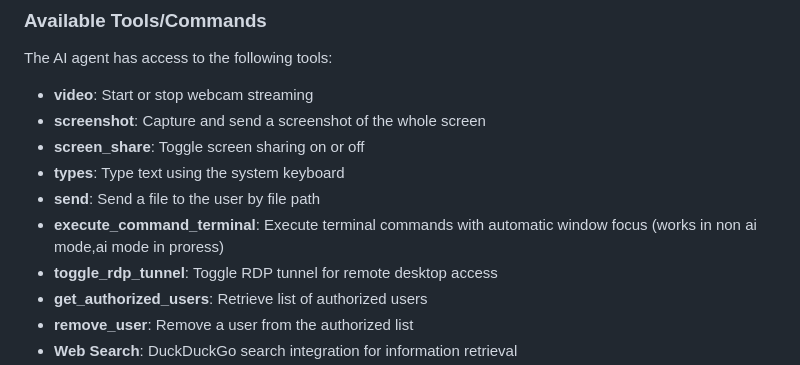
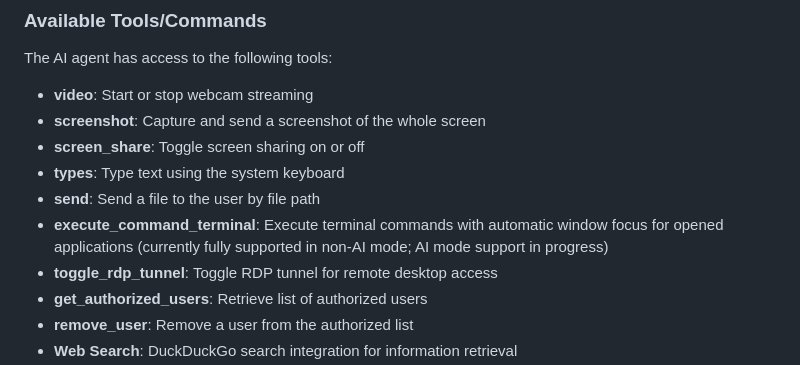
Before and after one commit to nazeem2001/windows_control_telegram, a Markdown page: README.md, the part around the change. GitHub-like rendering.

Commit message:
Update README.md to clarify functionality of execute_command_terminal tool in non-AI and AI modes

```diff
--- a/README.md
+++ b/README.md
@@ -52,7 +52,7 @@ The AI agent has access to the following tools:
 - **screen_share**: Toggle screen sharing on or off
 - **types**: Type text using the system keyboard
 - **send**: Send a file to the user by file path
-- **execute_command_terminal**: Execute terminal commands with automatic window focus (works in non ai mode,ai mode in proress)
+- **execute_command_terminal**: Execute terminal commands with automatic window focus for opened applications (currently fully supported in non-AI mode; AI mode support in progress)
 - **toggle_rdp_tunnel**: Toggle RDP tunnel for remote desktop access
 - **get_authorized_users**: Retrieve list of authorized users
 - **remove_user**: Remove a user from the authorized list
```
